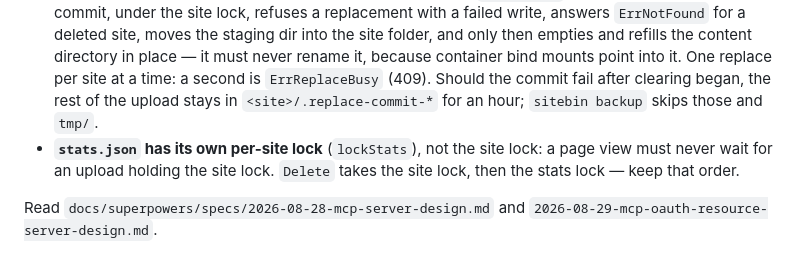
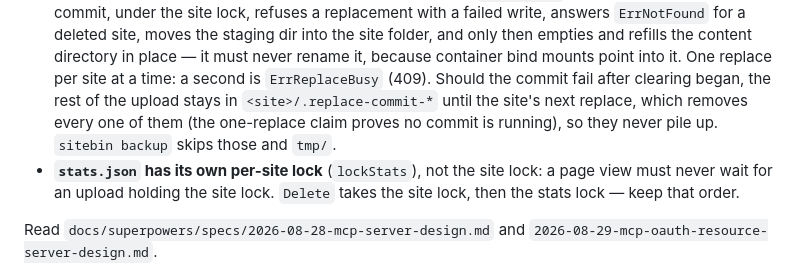
Before and after one commit to ittrail/sitebin.io, a Markdown page: CLAUDE.md, the part around the change. GitHub-like rendering.

Commit message:
docs: the design and the repo guide say when kept commit directories go and what a backup skips
Co-Authored-By: Claude Opus 5.5 (1M context) <noreply@anthropic.com>

```diff
--- a/CLAUDE.md
+++ b/CLAUDE.md
@@ -282,8 +282,9 @@ second copy of the rule.
   place — it must never rename it, because container bind mounts point into
   it. One replace per site at a time: a second is `ErrReplaceBusy` (409).
   Should the commit fail after clearing began, the rest of the upload stays
-  in `<site>/.replace-commit-*` for an hour; `sitebin backup` skips those and
-  `tmp/`.
+  in `<site>/.replace-commit-*` until the site's next replace, which removes
+  every one of them (the one-replace claim proves no commit is running), so
+  they never pile up. `sitebin backup` skips those and `tmp/`.
 - **`stats.json` has its own per-site lock** (`lockStats`), not the site lock:
   a page view must never wait for an upload holding the site lock. `Delete`
   takes the site lock, then the stats lock — keep that order.
```
Also changed, not shown: 1 other file.
